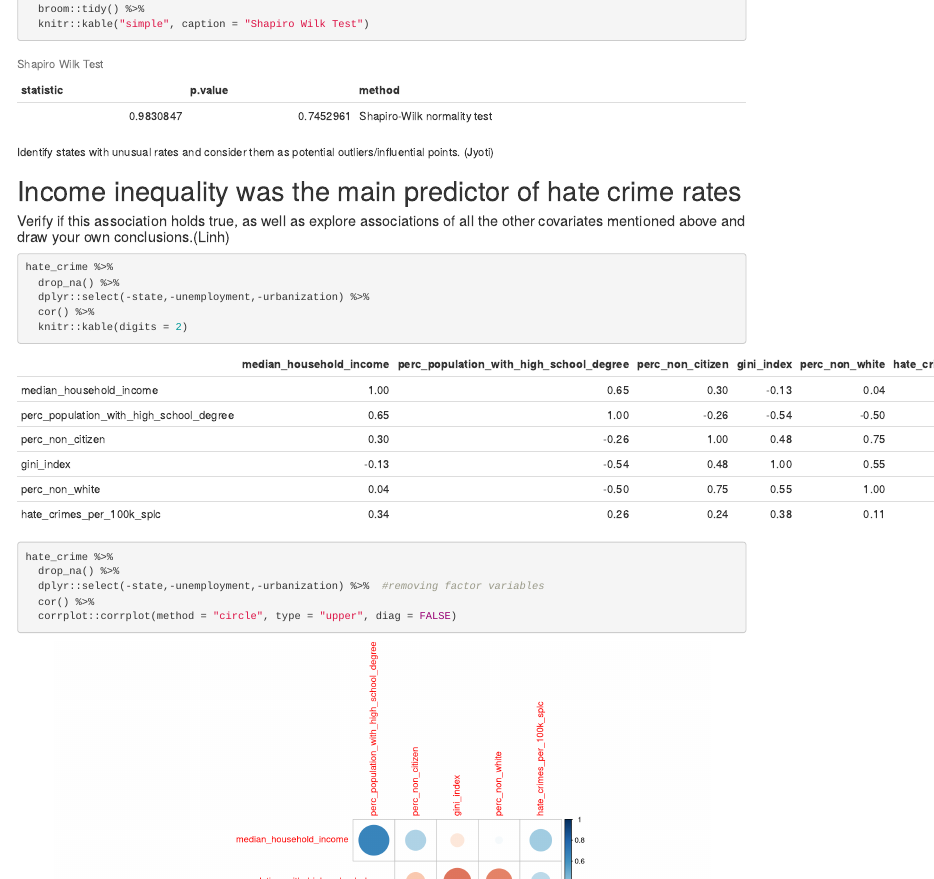
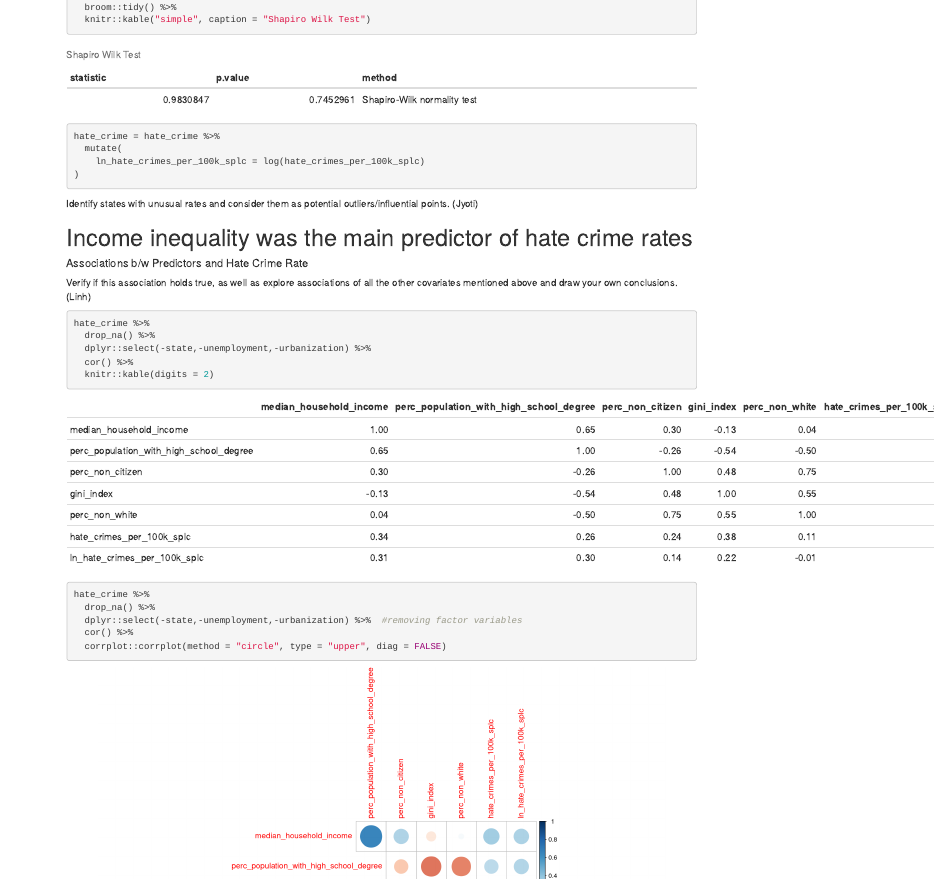
Before and after one commit to vihardesu/biostats_final_project, an R Markdown document (final_project_regression_analysis.Rmd): the page in a window 1100 px wide, from 4030 px down before the commit and from 3490 px down after it, so that both start at the same text, and a second part further down, joined at a grey line. Rendered offline with R 4.5, knitr and Pandoc, with nearby package versions; some code elsewhere in the file could not run offline; column names are cleaned by a stand-in for the janitor package.

Commit message:
added correlations bw predictors and outcome

````diff
--- a/final_project_regression_analysis.Rmd
+++ b/final_project_regression_analysis.Rmd
@@ -25,6 +25,7 @@ library(HH)
 library(leaps)
 library(corrplot)
 library(faraway)
+library(ggpubr)
 library(broom)
 library(ggplot2)
 library(MASS)
@@ -185,12 +185,21 @@ shapiro.test(log(hate_crimes_per_100k_splc)) %>%
   knitr::kable("simple", caption = "Shapiro Wilk Test")
 ```
 
+```{r}
+hate_crime = hate_crime %>%
+  mutate(
+    ln_hate_crimes_per_100k_splc = log(hate_crimes_per_100k_splc)
+)
+```
+
 Identify states with unusual rates and consider them as potential outliers/influential points. (Jyoti)
 
 
 # Income inequality was the main predictor of hate crime rates
 
-#### Verify if this association holds true, as well as explore associations of all the other covariates mentioned above and draw your own conclusions.(Linh)\
+##### Associations b/w Predictors and Hate Crime Rate
+
+Verify if this association holds true, as well as explore associations of all the other covariates mentioned above and draw your own conclusions.(Linh)\
 
 ```{r, fig.width = 12, fig.height = 12}
 hate_crime %>%
@@ -204,6 +213,41 @@ hate_crime %>%
   dplyr::select(-state,-unemployment,-urbanization) %>%  #removing factor variables
   cor() %>%
   corrplot::corrplot(method = "circle", type = "upper", diag = FALSE)
+```
+
+##### Correlation Plots bw Predictors and Outcome
+```{r}
+
+a = ggscatter(hate_crime, x = "median_household_income", y = "hate_crimes_per_100k_splc",
+          add = "reg.line", conf.int = TRUE,
+          cor.coef = TRUE, cor.method = "pearson",
+          xlab = "Median Household Income", ylab = "Hate Crime Rate (per 100k pop.)")
+
+b = ggscatter(hate_crime, x = "perc_population_with_high_school_degree", y = "hate_crimes_per_100k_splc",
+          add = "reg.line", conf.int = TRUE,
+          cor.coef = TRUE, cor.method = "pearson",
+          xlab = "% of People 25+ with High School Degree", ylab = "Hate Crime Rate (per 100k pop.)")
+
+c = ggscatter(hate_crime, x = "perc_non_citizen", y = "hate_crimes_per_100k_splc",
+          add = "reg.line", conf.int = TRUE,
+          cor.coef = TRUE, cor.method = "pearson",
+          xlab = "% of People Non-US Citizens", ylab = "Hate Crime Rate (per 100k pop.)")
+
+d = ggscatter(hate_crime, x = "gini_index", y = "hate_crimes_per_100k_splc",
+          add = "reg.line", conf.int = TRUE,
+          cor.coef = TRUE, cor.method = "pearson",
+          xlab = "Income Inequality Index (0-100)", ylab = "Hate Crime Rate (per 100k pop.)")
+
+e = ggscatter(hate_crime, x = "perc_non_white", y = "hate_crimes_per_100k_splc",
+          add = "reg.line", conf.int = TRUE,
+          cor.coef = TRUE, cor.method = "pearson",
+          xlab = "% of People Non-White", ylab = "Hate Crime Rate (per 100k pop.)")
+```
+
+From our results, we observe that predictors, "gini_index" and "median_household_income" have the highest correlations to our outcome of interest.
+
+```{r}
+(a + b + c) / (d + e)
 ```
 
 
````
Also changed, not shown: final_project_regression_analysis.html, final_project_regression_analysis.Rmd (1 more changed lines).
